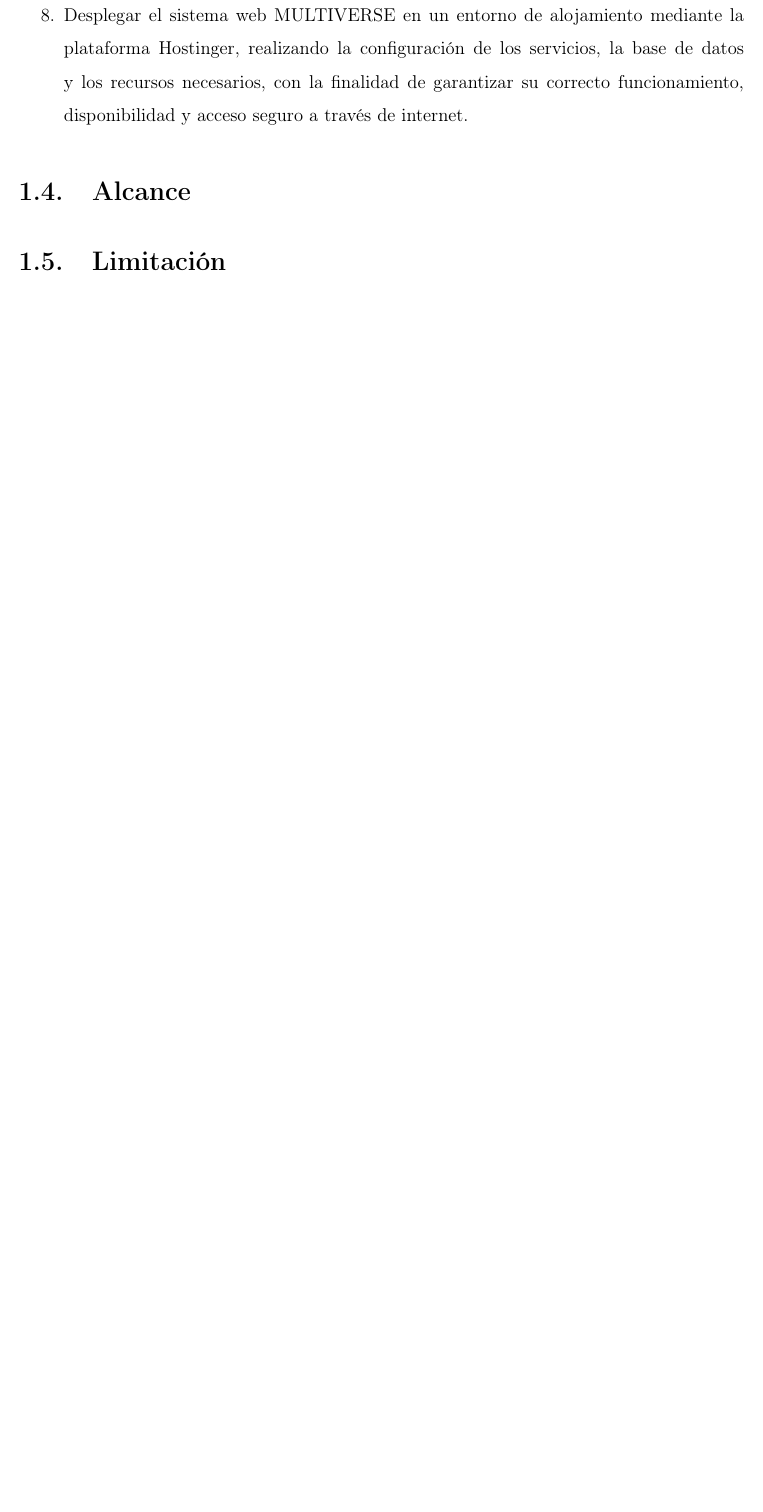
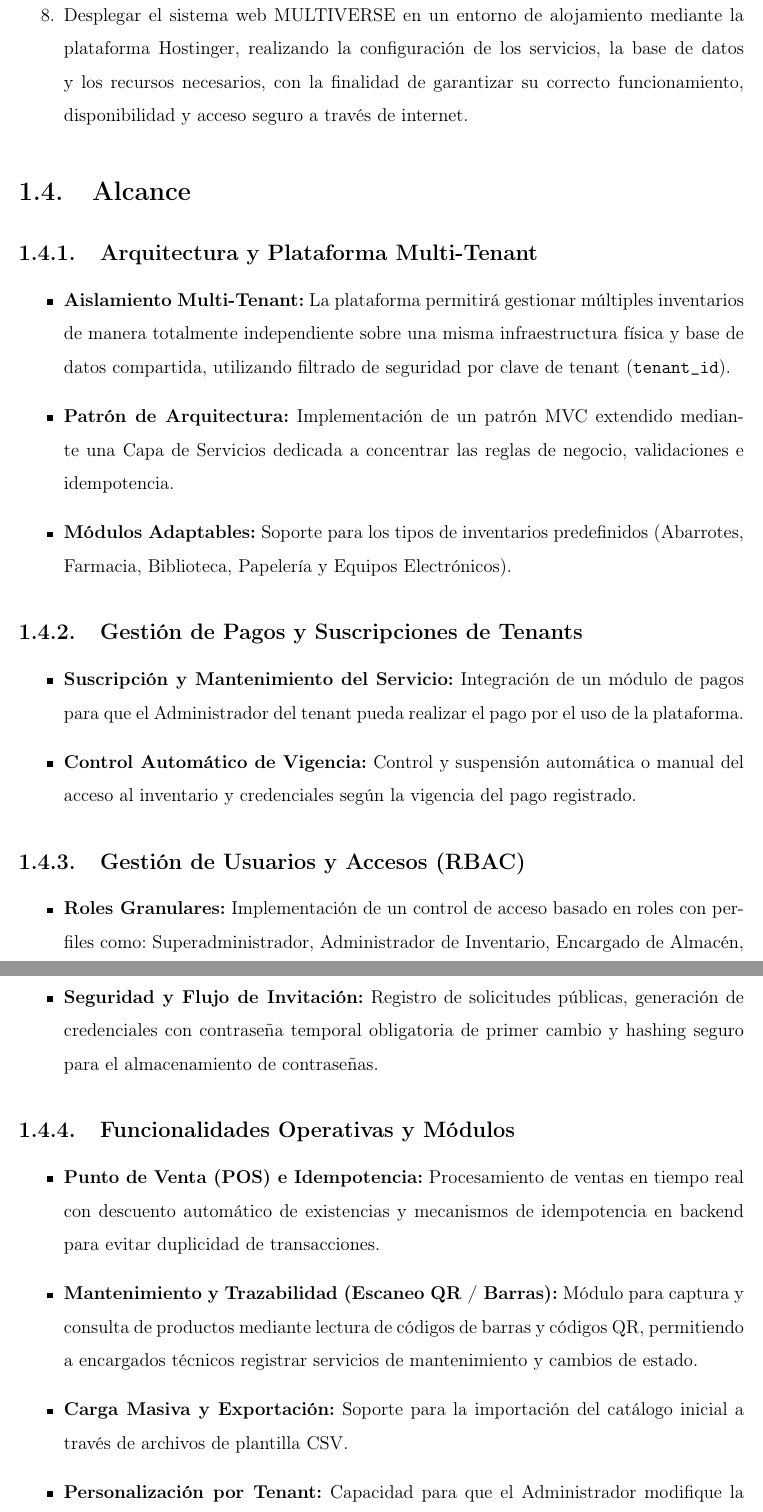
Before and after one commit to Daniela023-arch/SMT, a LaTeX document (docs/plantilla_Memoria_6To/Proeycto.tex, which reads docs/plantilla_Memoria_6To/capitulos/capitulo1.tex): part of page 10 of 17 before the commit and two parts of pages 11 and 12 of 20 after it, the two joined at a grey line, cut so that both start at the same text, the shorter picture padded with empty space. Compiled offline with pdfLaTeX.

Commit message:
Alcances y Limitaciones

```diff
--- a/docs/plantilla_Memoria_6To/capitulos/capitulo1.tex
+++ b/docs/plantilla_Memoria_6To/capitulos/capitulo1.tex
@@ -33,3 +33,39 @@ Desarrollar un sistema web de gestión y control de inventarios multi-tenant, ut
 
 \section{Alcance}
 
+\subsection{Arquitectura y Plataforma Multi-Tenant}
+
+\begin{itemize}
+    \item \textbf{Aislamiento Multi-Tenant:} La plataforma permitirá gestionar múltiples inventarios de manera totalmente independiente sobre una misma infraestructura física y base de datos compartida, utilizando filtrado de seguridad por clave de tenant (\texttt{tenant\_id}).
+
+    \item \textbf{Patrón de Arquitectura:} Implementación de un patrón MVC extendido mediante una Capa de Servicios dedicada a concentrar las reglas de negocio, validaciones e idempotencia.
+
+    \item \textbf{Módulos Adaptables:} Soporte para los tipos de inventarios predefinidos (Abarrotes, Farmacia, Biblioteca, Papelería y Equipos Electrónicos).
+\end{itemize}
+
+\subsection{Gestión de Pagos y Suscripciones de Tenants}
+
+\begin{itemize}
+    \item \textbf{Suscripción y Mantenimiento del Servicio:} Integración de un módulo de pagos para que el Administrador del tenant pueda realizar el pago por el uso de la plataforma.
+
+    \item \textbf{Control Automático de Vigencia:} Control y suspensión automática o manual del acceso al inventario y credenciales según la vigencia del pago registrado.
+\end{itemize}
+
+\subsection{Gestión de Usuarios y Accesos (RBAC)}
+
+\begin{itemize}
+    \item \textbf{Roles Granulares:} Implementación de un control de acceso basado en roles con perfiles como: Superadministrador, Administrador de Inventario, Encargado de Almacén, Encargado de Ventas/Préstamos y Encargado Técnico.
+
+    \item \textbf{Seguridad y Flujo de Invitación:} Registro de solicitudes públicas, generación de credenciales con contraseña temporal obligatoria de primer cambio y hashing seguro para el almacenamiento de contraseñas.
+\end{itemize}
+
+\subsection{Funcionalidades Operativas y Módulos}
+
+\begin{itemize}
+    \item \textbf{Punto de Venta (POS) e Idempotencia:} Procesamiento de ventas en tiempo real con descuento automático de existencias y mecanismos de idempotencia en backend para evitar duplicidad de transacciones.
+
+    \item \textbf{Mantenimiento y Trazabilidad (Escaneo QR / Barras):} Módulo para captura y consulta de productos mediante lectura de códigos de barras y códigos QR, permitiendo a encargados técnicos registrar servicios de mantenimiento y cambios de estado.
+
+    \item \textbf{Carga Masiva y Exportación:} Soporte para la importación del catálogo inicial a través de archivos de plantilla CSV.
+
+    \item \textbf{Personalización por Tenant:} Capacidad para que el Administrador modifique la identidad visual de su inventario (subida de logotipo, selección de paleta de colores y tema claro/oscuro) y habilite/deshabilite módulos permitidos.
```
Also changed, not shown: docs/plantilla_Memoria_6To/capitulos/capitulo1.tex (32 more changed lines).
